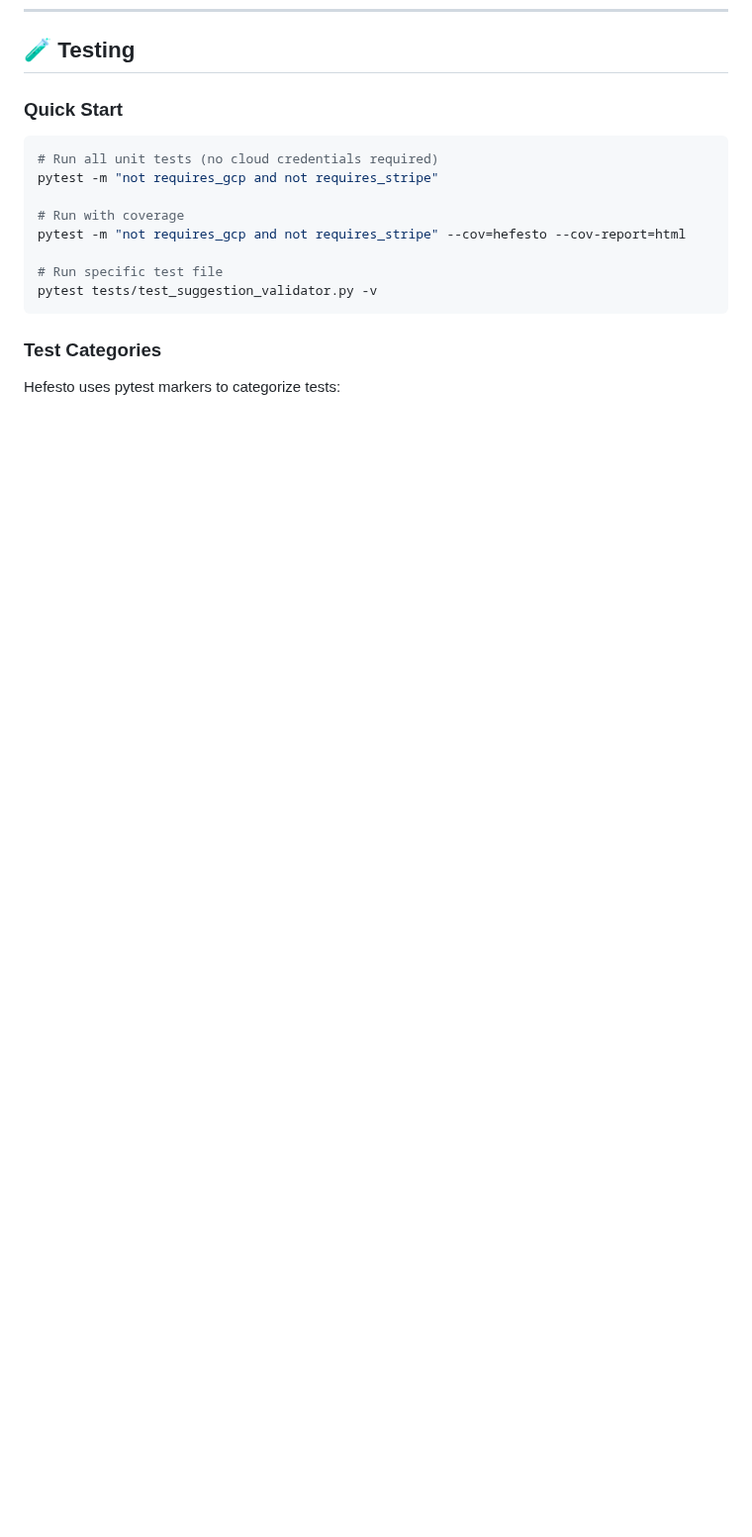
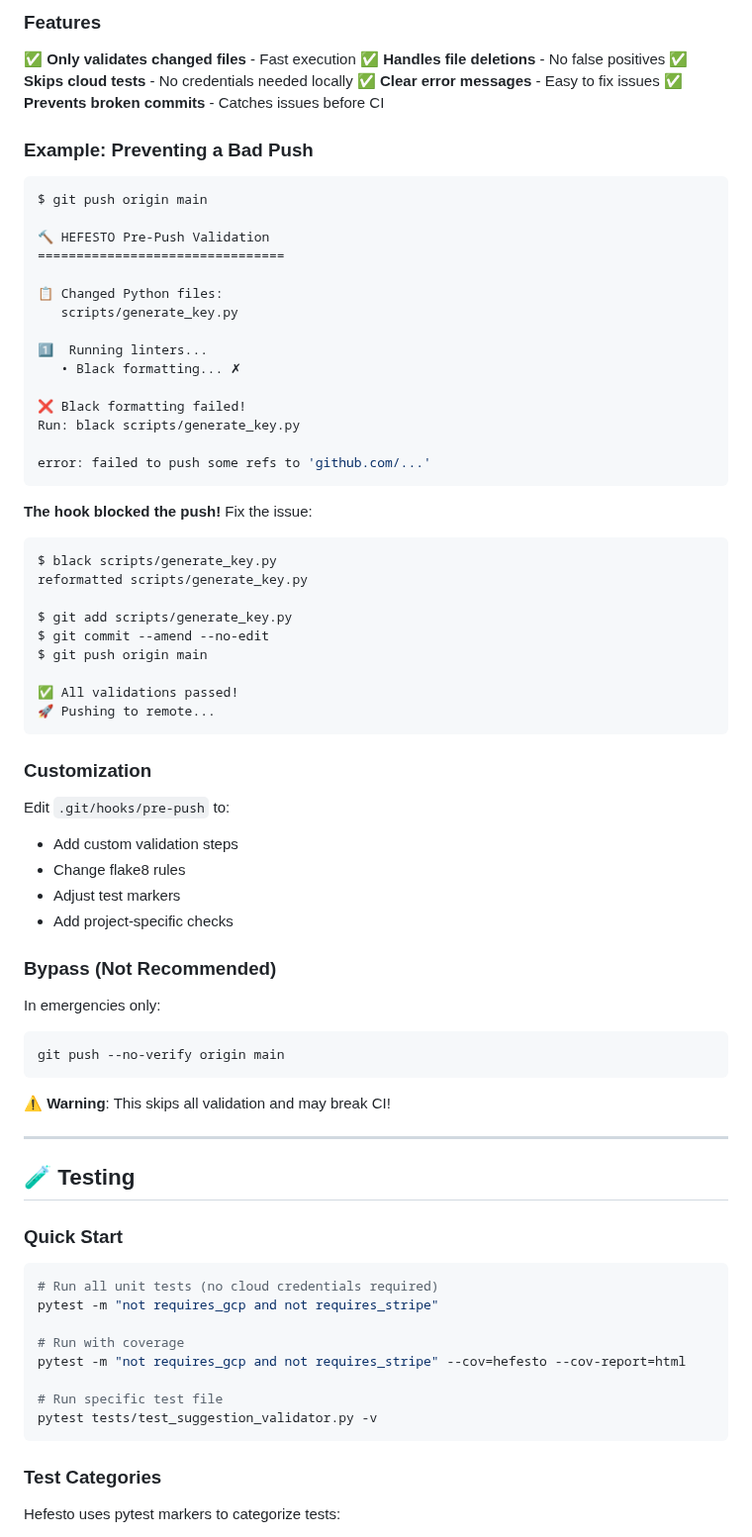
Before and after one commit to artvepa80/Agents-Hefesto, a Markdown page: README.md, the part around one of its changes. Shown at 99% size. Rendered like a GitHub page; blank space fills up the shorter version.

````diff
--- a/README.md
+++ b/README.md
@@ -315,3 +388,65 @@ else:
+### Features
+
+✅ **Only validates changed files** - Fast execution
+✅ **Handles file deletions** - No false positives
+✅ **Skips cloud tests** - No credentials needed locally
+✅ **Clear error messages** - Easy to fix issues
+✅ **Prevents broken commits** - Catches issues before CI
+
+### Example: Preventing a Bad Push
+
+```bash
+$ git push origin main
+
+🔨 HEFESTO Pre-Push Validation
+================================
+
+📋 Changed Python files:
+   scripts/generate_key.py
+
+1️⃣  Running linters...
+   • Black formatting... ✗
+
+❌ Black formatting failed!
+Run: black scripts/generate_key.py
+
+error: failed to push some refs to 'github.com/...'
+```
+
+**The hook blocked the push!** Fix the issue:
+
+```bash
+$ black scripts/generate_key.py
+reformatted scripts/generate_key.py
+
+$ git add scripts/generate_key.py
+$ git commit --amend --no-edit
+$ git push origin main
+
+✅ All validations passed!
+🚀 Pushing to remote...
+```
+
+### Customization
+
+Edit `.git/hooks/pre-push` to:
+- Add custom validation steps
+- Change flake8 rules
+- Adjust test markers
+- Add project-specific checks
+
+### Bypass (Not Recommended)
+
+In emergencies only:
+
+```bash
+git push --no-verify origin main
+```
+
+⚠️ **Warning**: This skips all validation and may break CI!
+
+---
+
 ## 🧪 Testing
 
 ### Quick Start
````
Also changed, not shown: other parts of README.md (+73 -0 lines).
